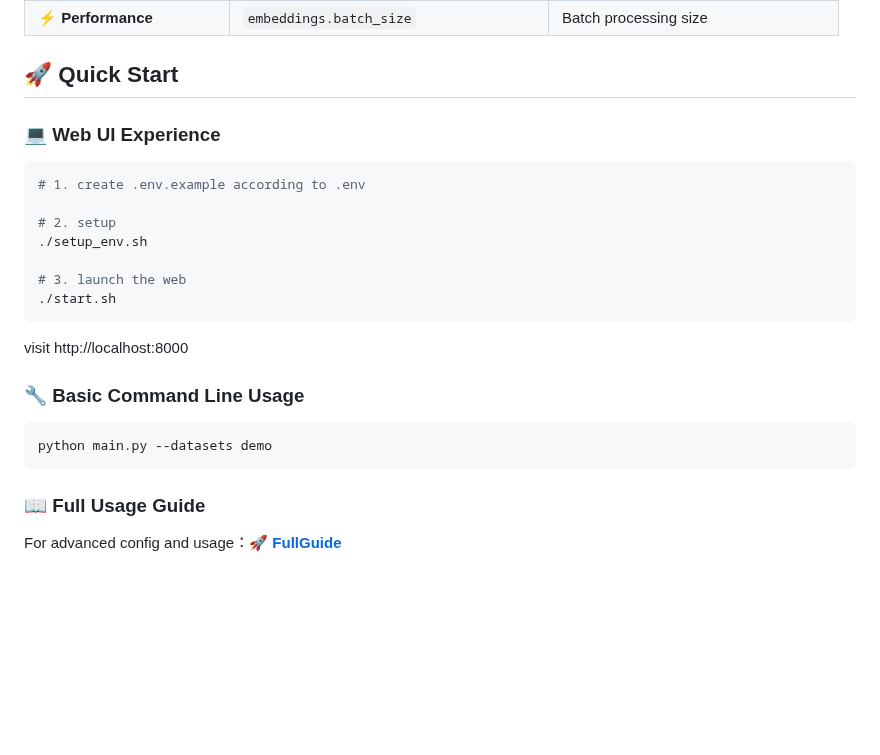
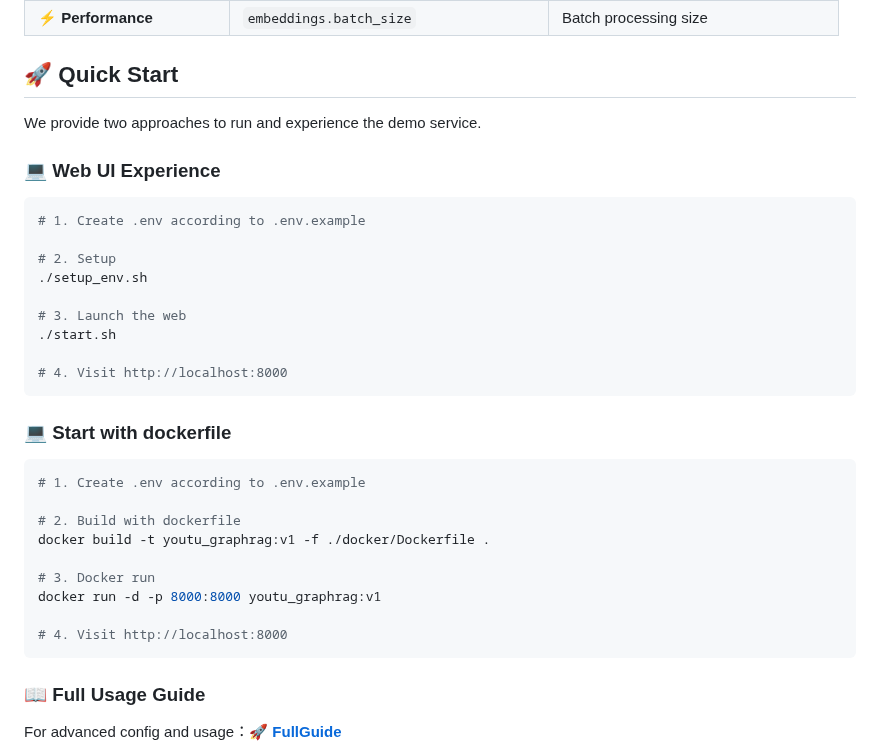
Before and after one commit to everyoneelse/youtu-graphrag, a Markdown page: README.md, the part around the change. Rendered like a GitHub page; blank space fills up the shorter version.

````diff
--- a/README.md
+++ b/README.md
@@ -168,23 +168,34 @@ youtu-graphrag/
 <a id="quickstart"></a>
 
 ## 🚀 Quick Start
+We provide two approaches to run and experience the demo service.
 
 ### 💻 Web UI Experience
 ```bash
-# 1. create .env.example according to .env
+# 1. Create .env according to .env.example
 
-# 2. setup
+# 2. Setup
 ./setup_env.sh
 
-# 3. launch the web
+# 3. Launch the web
 ./start.sh
+
+# 4. Visit http://localhost:8000
 ```
-visit http://localhost:8000
 
-### 🔧 Basic Command Line Usage
+### 💻 Start with dockerfile
 ```bash
-python main.py --datasets demo
+# 1. Create .env according to .env.example
+
+# 2. Build with dockerfile
+docker build -t youtu_graphrag:v1 -f ./docker/Dockerfile .
+
+# 3. Docker run
+docker run -d -p 8000:8000 youtu_graphrag:v1
+
+# 4. Visit http://localhost:8000
 ```
+
 
 ### 📖 Full Usage Guide
 For advanced config and usage：[**🚀 FullGuide**](FULLGUIDE.md)
````
